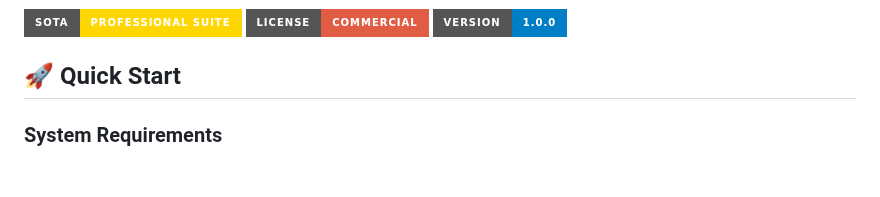
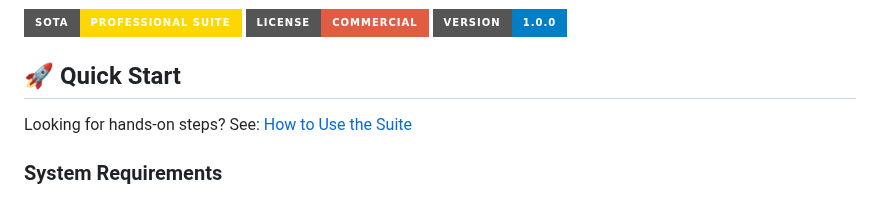
Before and after one commit to RJF-72/RedemptionRoad, a Markdown page: README.md, the part around the change. GitHub-like rendering; badges without logos; blank space fills up the shorter version.

Commit message:
Docs: add HOW_TO_USE.md with step-by-step usage and link from README

```diff
--- a/README.md
+++ b/README.md
@@ -9,6 +9,8 @@
 ![Version](https://img.shields.io/badge/Version-1.0.0-blue?style=for-the-badge)
 
 ## 🚀 Quick Start
+
+Looking for hands-on steps? See: [How to Use the Suite](./HOW_TO_USE.md)
 
 ### System Requirements
 - **OS**: Windows 10/11, macOS 10.15+, Linux Ubuntu 18.04+
```
Also changed, not shown: HOW_TO_USE.md (added, +163 -0 lines).
